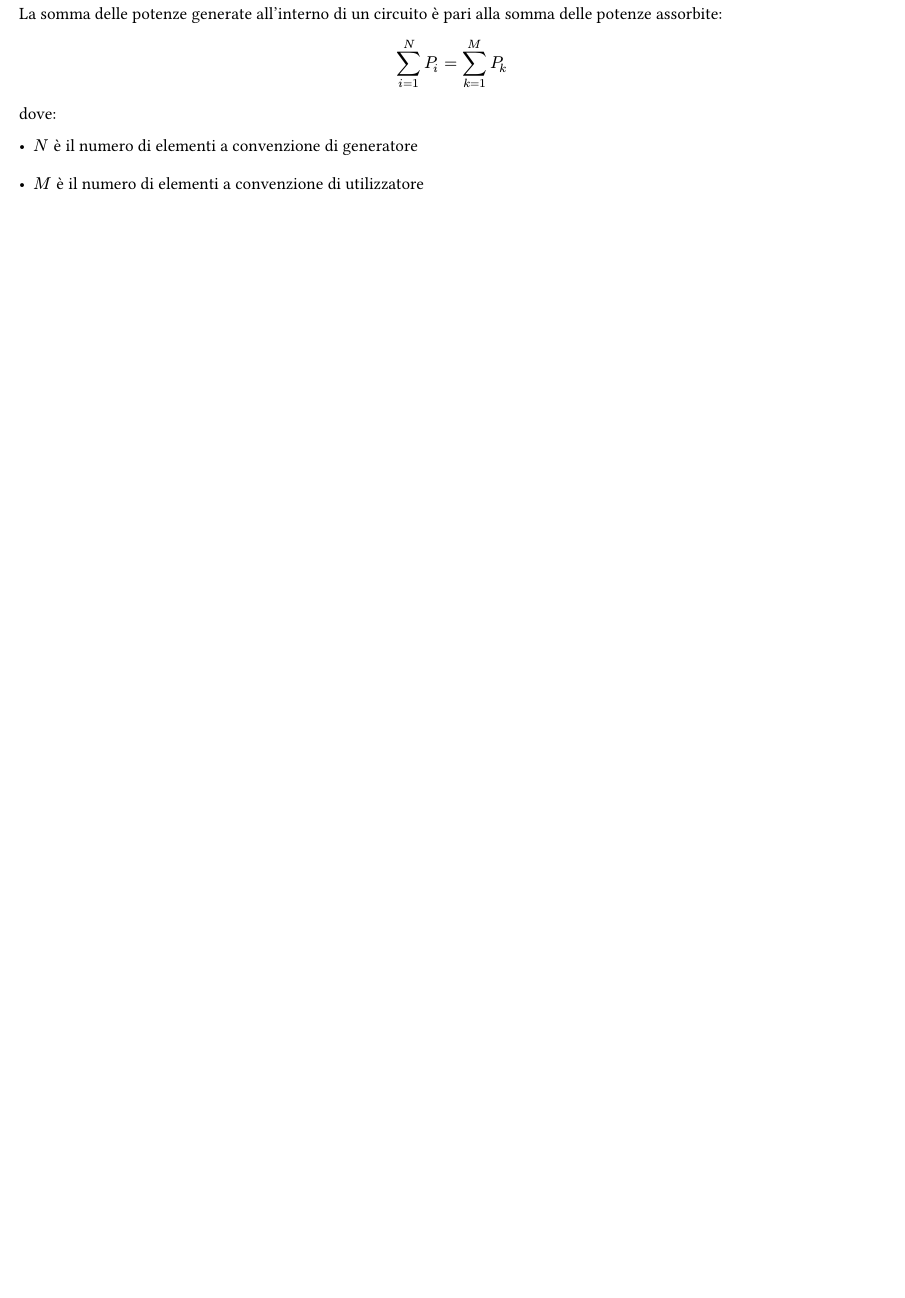
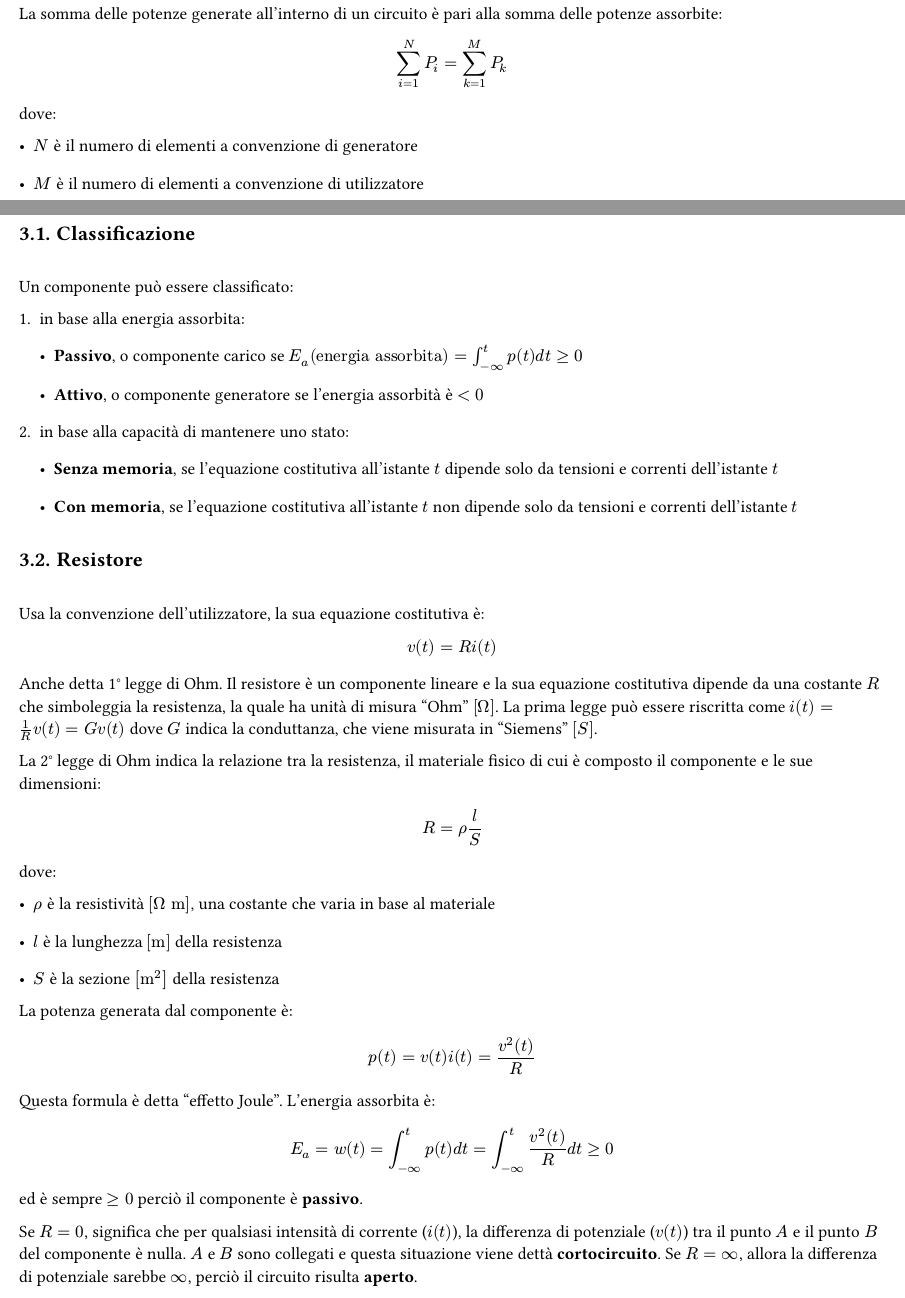
Before and after one commit to le0flo/appunti, a Typst document (src/elettrotecnica.typ, which reads src/elettrotecnica/03-componenti.typ): part of page 7 of 7 before the commit and two parts of pages 7 and 8 of 12 after it, the two joined at a grey line, cut so that both start at the same text, the shorter picture padded with empty space. Compiled offline with Typst 0.15.

Commit message:
in pari con elettrotecnica

```diff
--- /dev/null
+++ b/src/elettrotecnica/03-componenti.typ
@@ -0,0 +1,56 @@
+= Componenti elettrici
+
+== Classificazione
+
+Un componente può essere classificato:
+
++ in base alla energia assorbita:
+  - *Passivo*, o componente carico se $E_a ("energia assorbita") = integral^t_(-infinity) p(t)d t >= 0$
+  - *Attivo*, o componente generatore se l'energia assorbità è $< 0$
++ in base alla capacità di mantenere uno stato:
+  - *Senza memoria*, se l'equazione costitutiva all'istante $t$ dipende solo da tensioni e correnti dell'istante $t$
+  - *Con memoria*, se l'equazione costitutiva all'istante $t$ non dipende solo da tensioni e correnti dell'istante $t$
+
+== Resistore
+
+Usa la convenzione dell'utilizzatore, la sua equazione costitutiva è:
+
+$ v(t) = R i(t) $
+
+Anche detta 1° legge di Ohm.
+Il resistore è un componente lineare e la sua equazione costitutiva dipende da una costante $R$ che simboleggia la resistenza,
+la quale ha unità di misura "Ohm" $[Omega]$. La prima legge può essere riscritta come $i(t) = 1/R v(t) = G v(t)$ dove $G$ indica la conduttanza,
+che viene misurata in "Siemens" $[S]$.
+
+La 2° legge di Ohm indica la relazione tra la resistenza, il materiale fisico di cui è composto il componente e le sue dimensioni:
+
+$ R = rho l/S $
+
+dove:
+
+- $rho$ è la resistività $[Omega "m"]$, una costante che varia in base al materiale
+- $l$ è la lunghezza $["m"]$ della resistenza
+- $S$ è la sezione $["m"^2]$ della resistenza
+
+La potenza generata dal componente è:
+
+$ p(t) = v(t)i(t) = (v^2(t))/R $
+
+Questa formula è detta "effetto Joule".
+L'energia assorbita è:
+
+$ E_a = w(t) = integral^t_(-infinity) p(t)d t = integral^t_(-infinity) (v^2(t))/R d t >= 0 $
+
+ed è sempre $>= 0$ perciò il componente è *passivo*.
+
+Se $R = 0$, significa che per qualsiasi intensità di corrente ($i(t)$), la differenza di potenziale ($v(t)$) tra il punto $A$ e il punto $B$ del componente è nulla.
+$A$ e $B$ sono collegati e questa situazione viene dettà *cortocircuito*.
+Se $R = infinity$, allora la differenza di potenziale sarebbe $infinity$, perciò il circuito risulta *aperto*.
+
+#pagebreak()
+
+== Condensatore
+
+Usa la convenzione dell'utilizzatore, la sua equazione costitutiva è:
+
+$ i(t) = C (d v(t))/(d t) $
@@ -0,0 +63,3 @@
+$ C = epsilon S/d $
+
+dove:
@@ -0,0 +74,9 @@
+La potenza generata dal componente è:
+
+$ p(t) = v(t)i(t) = v(t) C (d v(t))/(d t) => cases(>0 "potenza assorbita", <0 "potenza erogata") $
+
+L'energia assorbita dal componente è:
+
+$
+  w(t) = integral^(t_2)_(t_1) p(t)d t =
+  integral^(t_2)_(t_1) v(t) C (d v(t))/(d t) d t =
@@ -0,0 +90,17 @@
+$ w(t) = 1/2 C[V_2^2 - 0] >= 0 $
+
+ed è sempre $>= 0$ perciò il componente è *passivo*.
+
+Nel caso del condensatore, la tensione è detta "variabile di stato", perchè descrive lo stato energetico del componente.
+Essa non può variare istantaneamente.
+
+#pagebreak()
+
+== Induttore
+
+Usa la convenzione dell'utilizzatore, la sua equazione costitutiva è:
+
+$ v(t) = L (d i(t))/(d t) $
+
+Un induttore è formato da un materiale ferromagnetico, attorno al quale viene avvolto un conduttore.
+L'induttore è un componente lineare e la costante $L$ indica l'induttanza, che viene misurata in Henry $["H"]$.
@@ -0,0 +117,5 @@
+Usa la convensione del generatore, la sua equazione costitutiva è:
+
+$ v(t) = e space forall t,i $
+
+La potenza generata dal componente è:
@@ -0,0 +130,7 @@
+Usa la convensione del generatore, la sua equazione costitutiva è:
+
+$ i(t) = a space forall t,v $
+
+La potenza generata dal componente è:
+
+$ p(t) = v(t)i(t) = v(t) a => cases(>0 "potenza erogata", <0 "potenza assorbita") $
```
Also changed, not shown: src/elettrotecnica.typ (+2 -0 lines), src/elettrotecnica/02-circuiti.typ (+2 -0 lines), src/elettrotecnica/04-collegamenti.typ (added, +86 -0 lines), src/elettrotecnica/03-componenti.typ (44 more changed lines).
